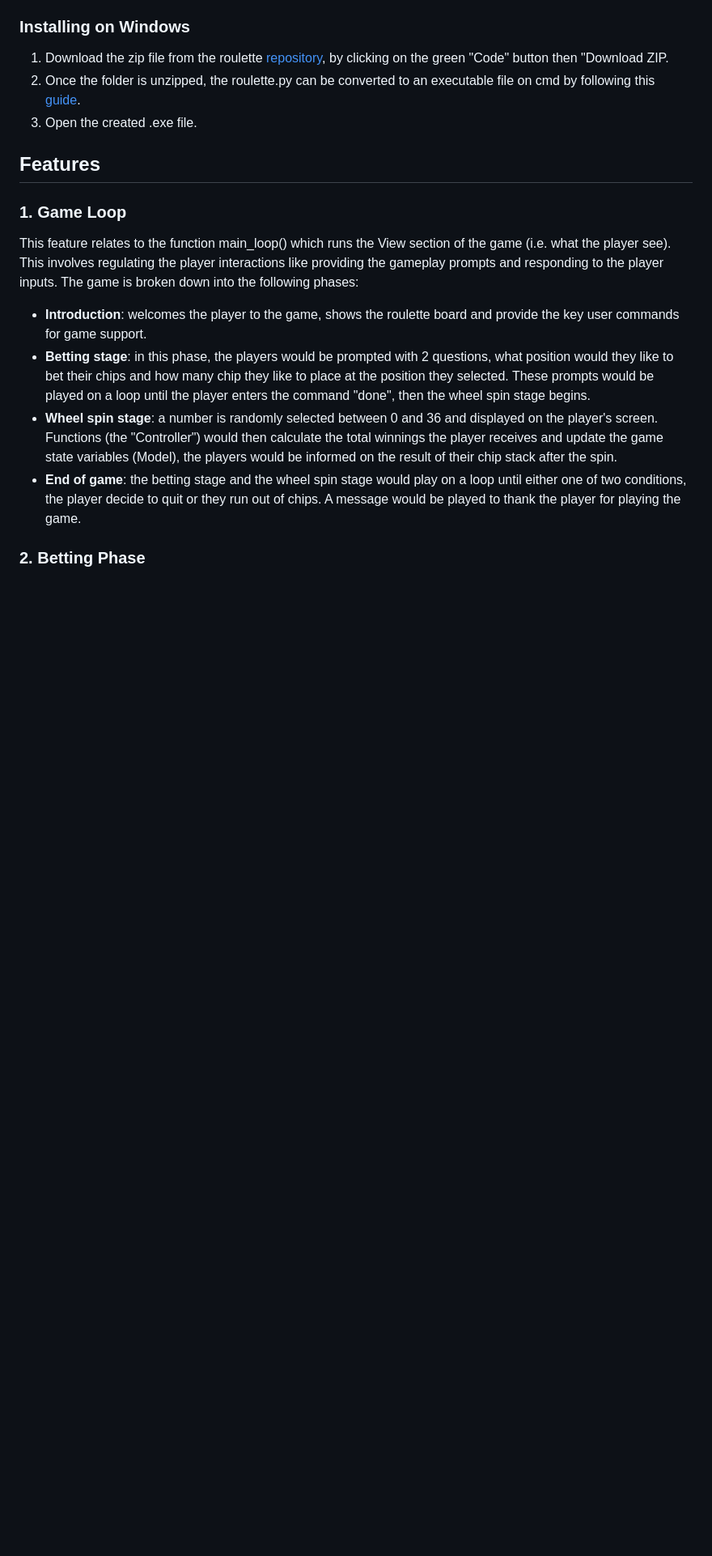
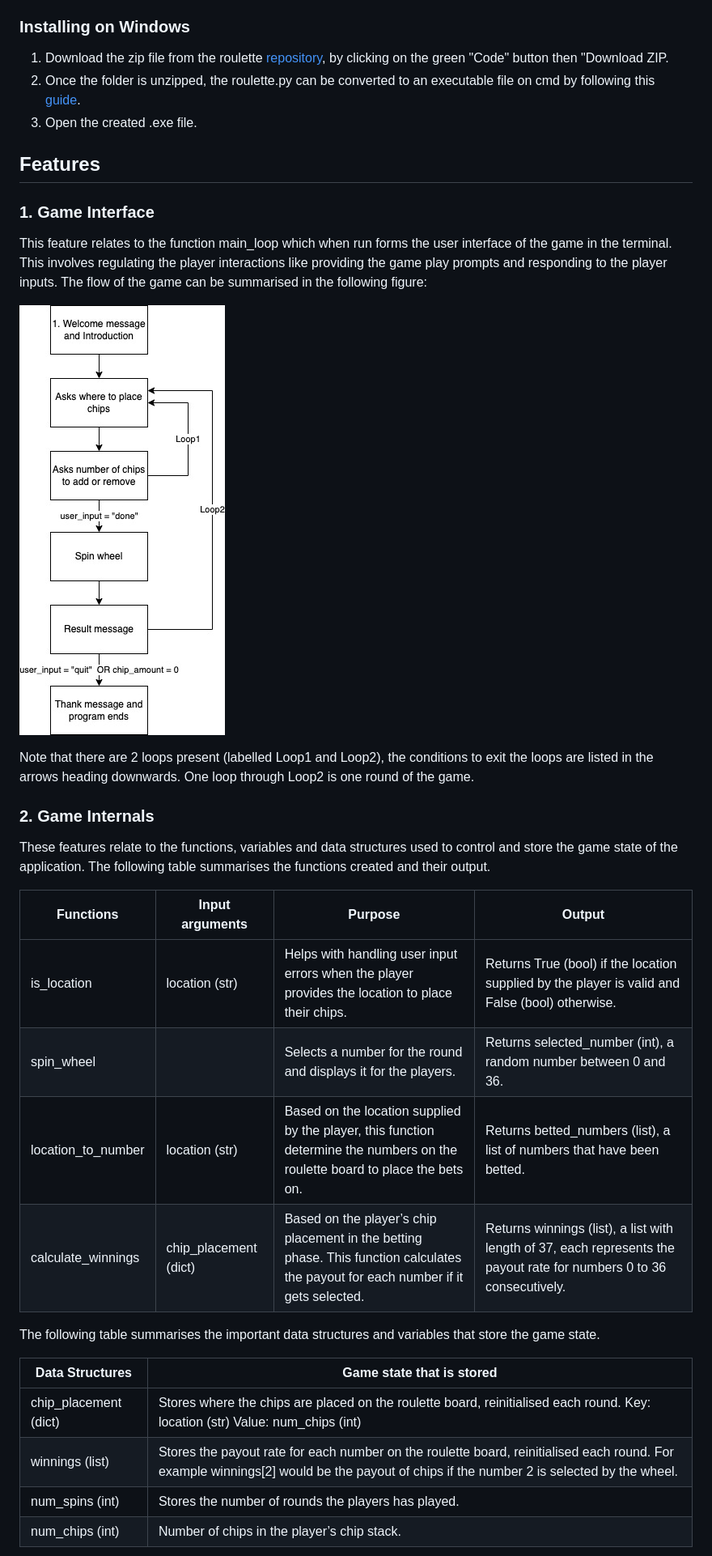
Before and after one commit to johnsonw1017/py-terminal-roulette-game, a Markdown page: README.md, the part around one of its changes. Shown at 81% size. Drawn GitHub-style; pictures changed too: docs/gameinterface.jpeg (added); blank space fills up the shorter version.

Commit message:
completed README.md, added some images in the docs folder

```diff
--- a/README.md
+++ b/README.md
@@ -22,12 +22,30 @@ Since this application was developed on MacOS, the created roulette.exe file can
 3. Open the created .exe file.
 
 ## Features
-### 1. Game Loop
-This feature relates to the function main_loop() which runs the View section of the game (i.e. what the player see). This involves regulating the player interactions like providing the gameplay prompts and responding to the player inputs. The game is broken down into the following phases:
+### 1. Game Interface
+This feature relates to the function main_loop which when run forms the user interface of the game in the terminal. This involves regulating the player interactions like providing the game play prompts and responding to the player inputs. The flow of the game can be summarised in the following figure:
 
-- **Introduction**: welcomes the player to the game, shows the roulette board and provide the key user commands for game support.
-- **Betting stage**: in this phase, the players would be prompted with 2 questions, what position would they like to bet their chips and how many chip they like to place at the position they selected. These prompts would be played on a loop until the player enters the command "done", then the wheel spin stage begins.
-- **Wheel spin stage**: a number is randomly selected between 0 and 36 and displayed on the player's screen. Functions (the "Controller") would then calculate the total winnings the player receives and update the game state variables (Model), the players would be informed on the result of their chip stack after the spin.
-- **End of game**: the betting stage and the wheel spin stage would play on a loop until either one of two conditions, the player decide to quit or they run out of chips. A message would be played to thank the player for playing the game.
+![Game Flow](docs/gameinterface.jpeg)
 
-### 2. Betting Phase
+Note that there are 2 loops present (labelled Loop1 and Loop2), the conditions to exit the loops are listed in the arrows heading downwards. One loop through Loop2 is one round of the game.
+
+### 2. Game Internals
+
+These features relate to the functions, variables and data structures used to control and store the game state of the application. The following table summarises the functions created and their output.
+
+| Functions| Input arguments| Purpose | Output |
+|----------|----------------|---------|--------|
+|is_location|location (str)|Helps with handling user input errors when the player provides the location to place their chips.|Returns True (bool) if the location supplied by the player is valid and False (bool) otherwise.
+|spin_wheel| |Selects a number for the round and displays it for the players.|Returns selected_number (int), a random number between 0 and 36.|
+location_to_number|location (str)|Based on the location supplied by the player, this function determine the numbers on the roulette board to place the bets on.|Returns betted_numbers (list), a list of numbers that have been betted.|
+calculate_winnings|chip_placement (dict)|Based on the player’s chip placement in the betting phase. This function calculates the payout for each number if it gets selected.|Returns winnings (list), a list with length of 37, each represents the payout rate for numbers 0 to 36 consecutively.
+
+The following table summarises the important data structures and variables that store the game state.
+
+|Data Structures|Game state that is stored|
+|---------------|-------------------------|
+|chip_placement (dict)|Stores where the chips are placed on the roulette board, reinitialised each round. Key: location (str) Value: num_chips (int)|
+|winnings (list)|Stores the payout rate for each number on the roulette board, reinitialised each round. For example winnings[2] would be the payout of chips if the number 2 is selected by the wheel.|
+|num_spins (int)|Stores the number of rounds the players has played.|
+|num_chips (int)|Number of chips in the player’s chip stack.|
+
```
Also changed, not shown: other parts of README.md (+48 -10 lines), docs/trello1.png (added), docs/trello2.png (added), docs/trello3.png (added), docs/trello4.png (added), 4 other files.
